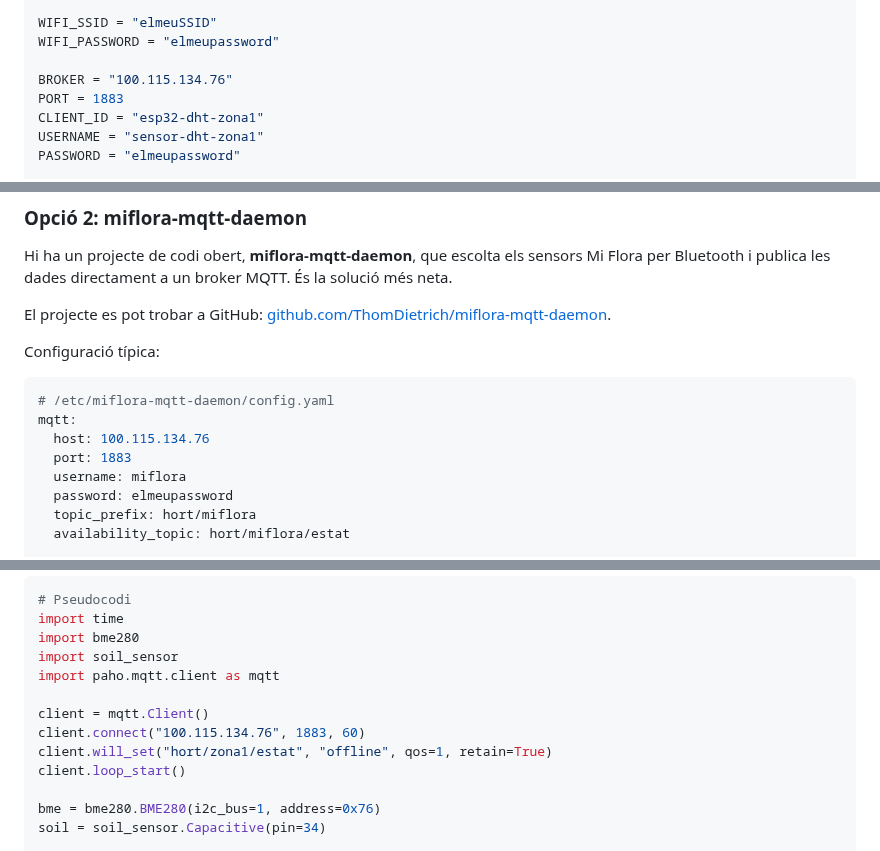
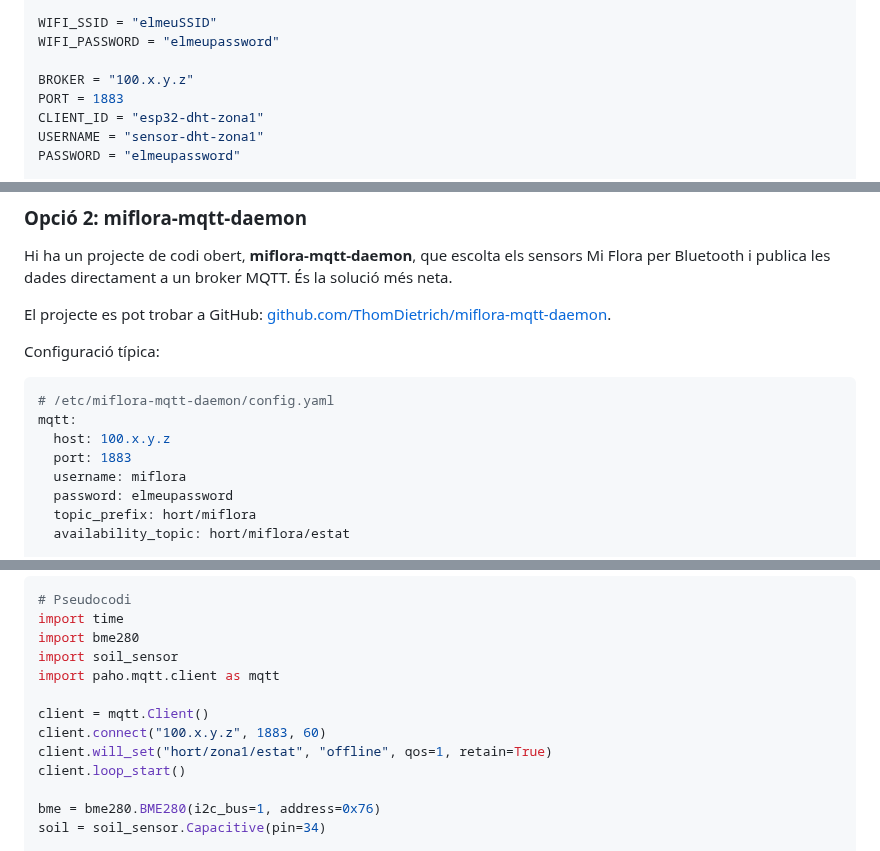
Before and after one commit to BernatMora/bernatlab, a Markdown page: book/chapters/14-publicar-dades-sensors.md, 3 parts joined by grey strips. GitHub-like rendering.

````diff
--- a/book/chapters/14-publicar-dades-sensors.md
+++ b/book/chapters/14-publicar-dades-sensors.md
@@ -229,7 +229,7 @@ from umqtt.simple import MQTTClient
 WIFI_SSID = "elmeuSSID"
 WIFI_PASSWORD = "elmeupassword"
 
-BROKER = "100.115.134.76"
+BROKER = "100.x.y.z"
 PORT = 1883
 CLIENT_ID = "esp32-dht-zona1"
 USERNAME = "sensor-dht-zona1"
@@ -303,7 +303,7 @@ Configuració típica:
 ```yaml
 # /etc/miflora-mqtt-daemon/config.yaml
 mqtt:
-  host: 100.115.134.76
+  host: 100.x.y.z
   port: 1883
   username: miflora
   password: elmeupassword
@@ -518,7 +518,7 @@ import soil_sensor
 import paho.mqtt.client as mqtt
 
 client = mqtt.Client()
-client.connect("100.115.134.76", 1883, 60)
+client.connect("100.x.y.z", 1883, 60)
 client.will_set("hort/zona1/estat", "offline", qos=1, retain=True)
 client.loop_start()
 
````
Also changed, not shown: other parts of book/chapters/14-publicar-dades-sensors.md (+5 -5 lines).
